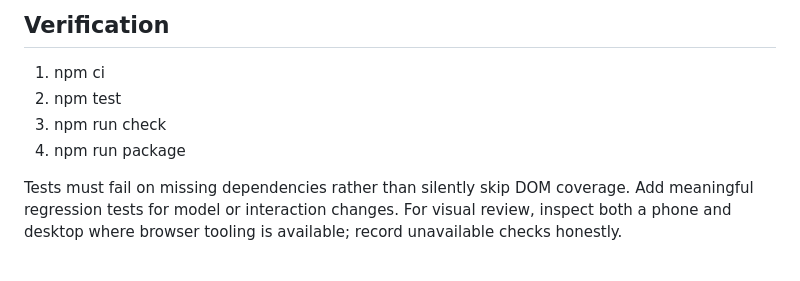
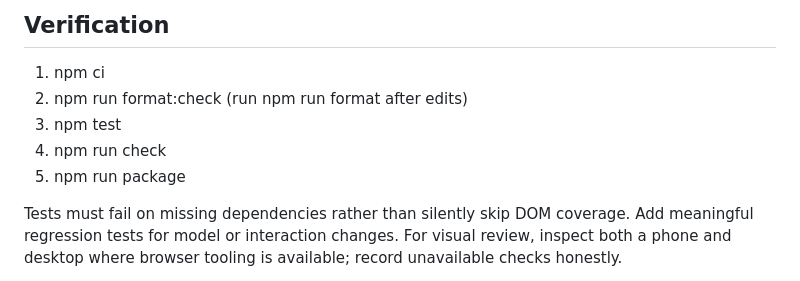
Before and after one commit to DeltaSNull/control-valve-lab, a Markdown page: AGENTS.md, the part around the change. Rendered like a GitHub page.

```diff
--- a/AGENTS.md
+++ b/AGENTS.md
@@ -30,9 +30,10 @@ This is an educational engineering app, maintained in DeltaSNull/control-valve-l
 
 ## Verification
 1. npm ci
-2. npm test
-3. npm run check
-4. npm run package
+2. npm run format:check (run npm run format after edits)
+3. npm test
+4. npm run check
+5. npm run package
 
 Tests must fail on missing dependencies rather than silently skip DOM coverage. Add meaningful regression tests for model or interaction changes. For visual review, inspect both a phone and desktop where browser tooling is available; record unavailable checks honestly.
 
```
Also changed, not shown: docs/AGENT_HANDOFF.md (+10 -3 lines), docs/IMPROVEMENT_BACKLOG.md (+7 -7 lines).
